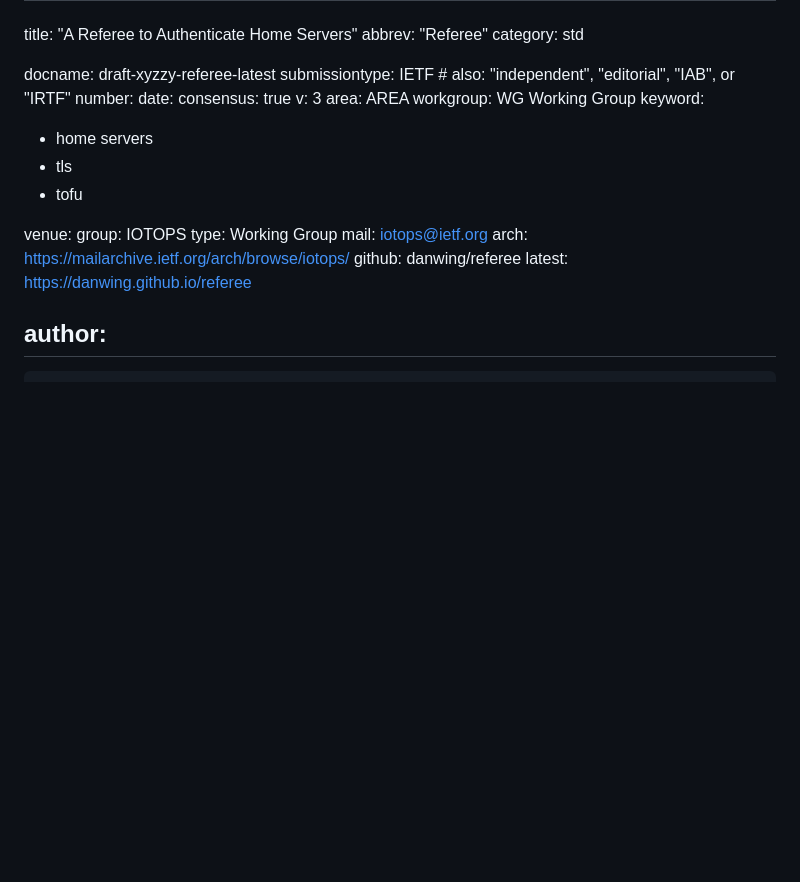
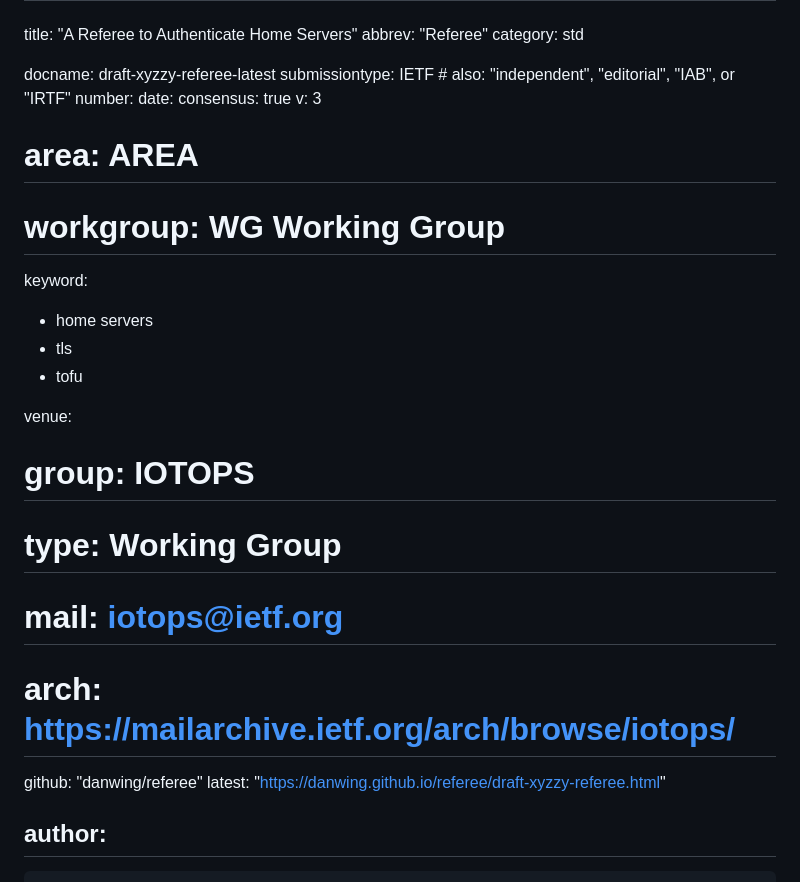
Before and after one commit to danwing/referee, a Markdown page: draft-xyzzy-referee.md, the part around the change. Rendered like a GitHub page; blank space fills up the shorter version.

Commit message:
Automatic update of venue information

```diff
--- a/draft-xyzzy-referee.md
+++ b/draft-xyzzy-referee.md
@@ -10,20 +10,20 @@ number:
 date:
 consensus: true
 v: 3
-area: AREA
-workgroup: WG Working Group
+# area: AREA
+# workgroup: WG Working Group
 keyword:
  - home servers
  - tls
  - tofu
 
 venue:
-  group: IOTOPS
-  type: Working Group
-  mail: iotops@ietf.org
-  arch: https://mailarchive.ietf.org/arch/browse/iotops/
-  github: danwing/referee
-  latest: https://danwing.github.io/referee
+#  group: IOTOPS
+#  type: Working Group
+#  mail: iotops@ietf.org
+#  arch: https://mailarchive.ietf.org/arch/browse/iotops/
+  github: "danwing/referee"
+  latest: "https://danwing.github.io/referee/draft-xyzzy-referee.html"
 
 author:
  -
```
